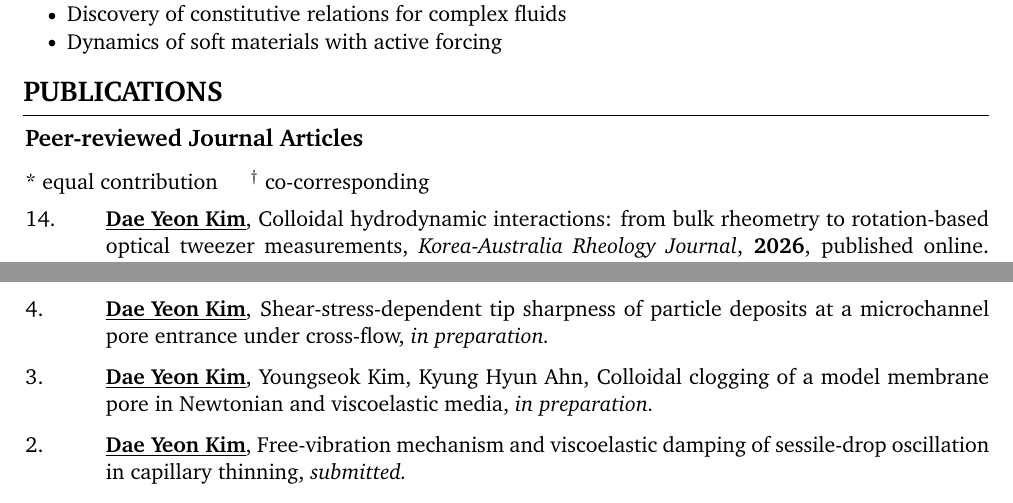
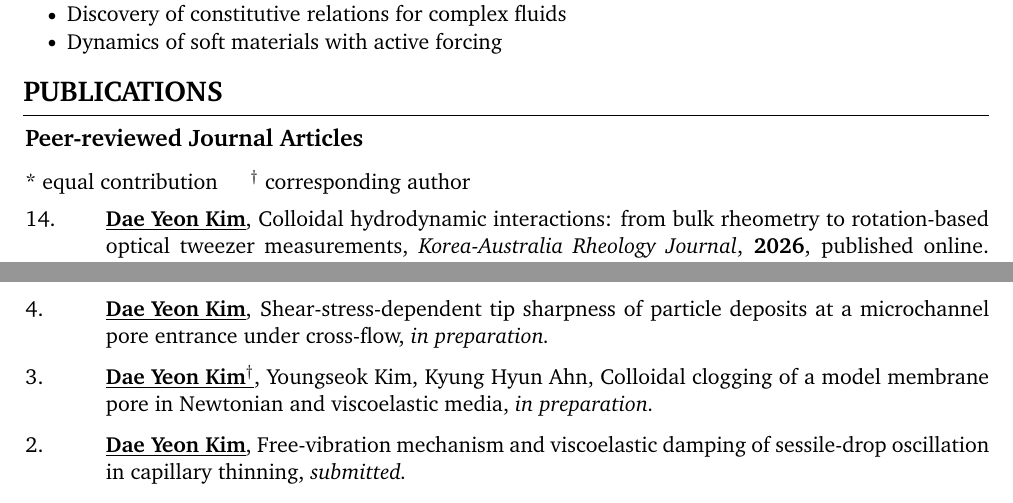
Before and after one commit to eodus727/dae-yeon-kim-cv, a LaTeX CV (CV_DYK.tex): two parts of pages 2 and 3 of 5, joined at a grey line, cut so that both start at the same text. Compiled offline with pdfLaTeX.

Commit message:
CV: dagger now marks corresponding author (sole or co-)
Legend changed from "co-corresponding" to "corresponding author" so a
leading name with a dagger reads as first and corresponding author.
Mark the JMS clogging manuscript (in preparation) accordingly.

Co-Authored-By: Claude Opus 5.5 <noreply@anthropic.com>

```diff
--- a/CV_DYK.tex
+++ b/CV_DYK.tex
@@ -432,7 +432,7 @@
 
     \section{PUBLICATIONS}
     \subsection{Peer-reviewed Journal Articles}
-    * equal contribution\hspace{1.5em}\ensuremath{^{\dagger}} co-corresponding
+    * equal contribution\hspace{1.5em}\ensuremath{^{\dagger}} corresponding author
 
     \vspace{0.5em}
 
@@ -550,7 +550,7 @@
 
     \vspace{0.3em}
 
-    \begin{pubitem}{3.}{\textbf{\underline{Dae Yeon Kim}}, Youngseok Kim, Kyung Hyun Ahn,
+    \begin{pubitem}{3.}{\textbf{\underline{Dae Yeon Kim\ensuremath{^{\dagger}}}}, Youngseok Kim, Kyung Hyun Ahn,
     Colloidal clogging of a model membrane pore in Newtonian and viscoelastic media, \textit{in preparation.}}
     \end{pubitem}
 
```
Also changed, not shown: CLAUDE.md (+1 -1 lines).
